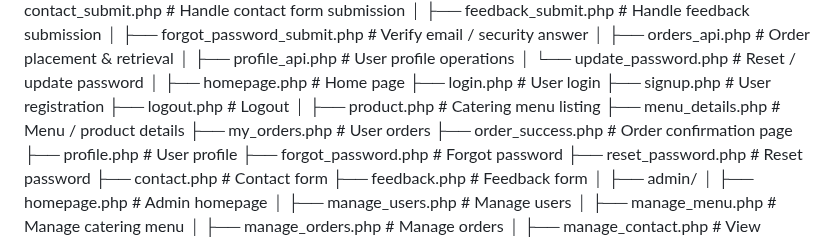
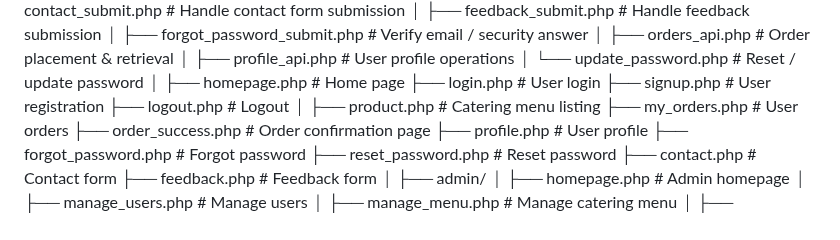
Before and after one commit to kavyashree-1801/UST-Project-catercraft, a Markdown page: README.md, the part around the change. GitHub-like rendering.

```diff
--- a/README.md
+++ b/README.md
@@ -106,7 +106,6 @@ catercraft/
 ├── logout.php                     # Logout
 │
 ├── product.php                     # Catering menu listing
-├── menu_details.php               # Menu / product details
 ├── my_orders.php                  # User orders
 ├── order_success.php              # Order confirmation page
 ├── profile.php                    # User profile
```
